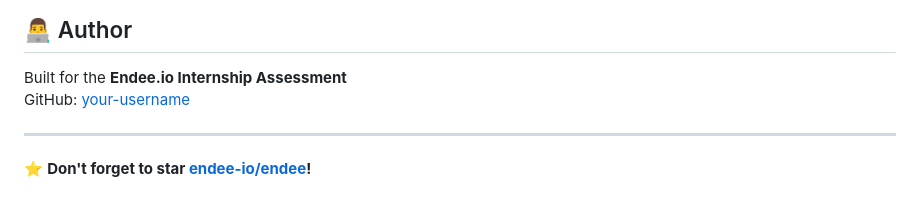
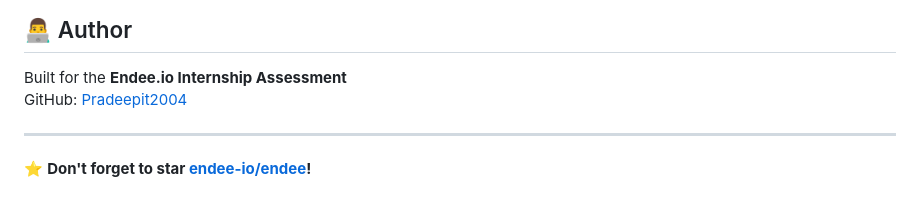
Before and after one commit to Pradeepit2004/endee, a Markdown page: README.md, the part around the change. Drawn GitHub-style.

Commit message:
Update GitHub username in README

```diff
--- a/README.md
+++ b/README.md
@@ -163,7 +163,7 @@ advanced-rag-platform/
 ## 👨‍💻 Author
 
 Built for the **Endee.io Internship Assessment**
-GitHub: [your-username](https://github.com/your-username)
+GitHub: [Pradeepit2004](https://github.com/Pradeepit2004)
 
 ---
 
```
